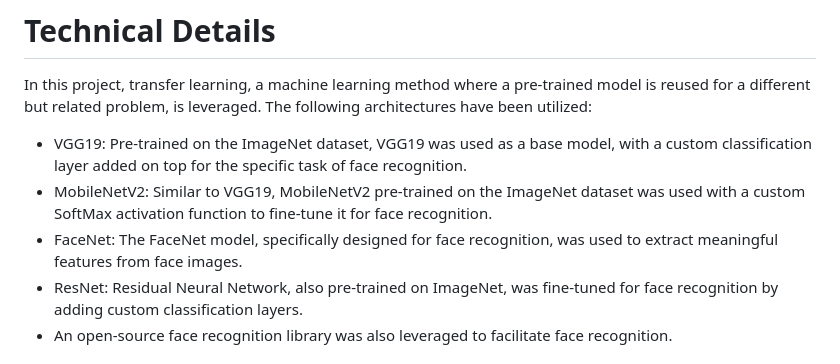
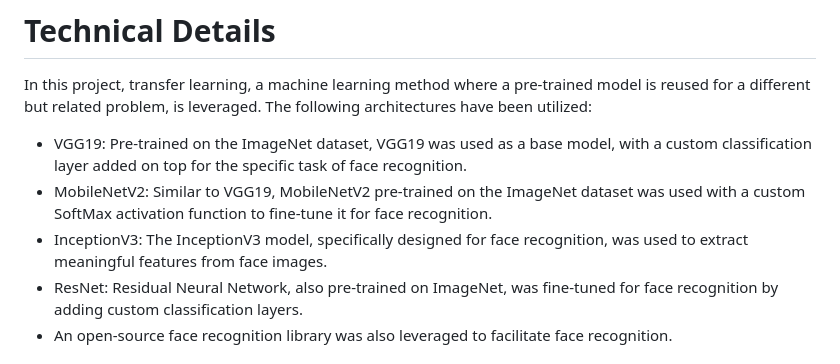
Before and after one commit to mostafathemar/Attendance-System, a Markdown page: README.md, the part around the change. Drawn GitHub-style.

```diff
--- a/README.md
+++ b/README.md
@@ -58,7 +58,7 @@ In this project, transfer learning, a machine learning method where a pre-traine
 
 - VGG19: Pre-trained on the ImageNet dataset, VGG19 was used as a base model, with a custom classification layer added on top for the specific task of face recognition.
 - MobileNetV2: Similar to VGG19, MobileNetV2 pre-trained on the ImageNet dataset was used with a custom SoftMax activation function to fine-tune it for face recognition.
-- FaceNet: The FaceNet model, specifically designed for face recognition, was used to extract meaningful features from face images.
+- InceptionV3: The InceptionV3 model, specifically designed for face recognition, was used to extract meaningful features from face images.
 - ResNet: Residual Neural Network, also pre-trained on ImageNet, was fine-tuned for face recognition by adding custom classification layers.
 - An open-source face recognition library was also leveraged to facilitate face recognition.
 
```
